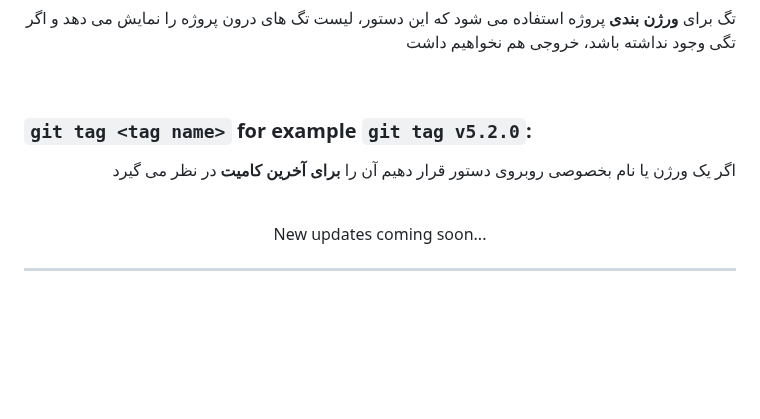
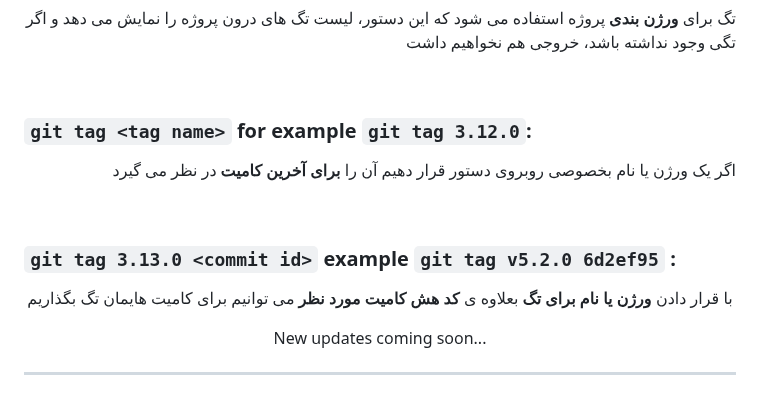
Before and after one commit to ahmad-mirzaei/git-commands-and-description, a Markdown page: README.md, the part around the change. GitHub-like rendering; blank space fills up the shorter version.

Commit message:
git tag 3.13.0 <commit id>

```diff
--- a/README.md
+++ b/README.md
@@ -105,9 +105,12 @@
 <p align="right">تگ برای <b>ورژن بندی</b> پروژه استفاده می شود که این دستور، لیست تگ های درون پروژه را نمایش می دهد و  اگر تگی وجود نداشته باشد، خروجی هم نخواهیم داشت</p>
 <br>
 
-### `git tag <tag name>` for example `git tag v5.2.0`:
+### `git tag <tag name>` for example `git tag 3.12.0`:
 <p align="right">اگر یک ورژن یا نام بخصوصی روبروی دستور قرار دهیم آن را <b>برای آخرین کامیت</b> در نظر می گیرد</p>
 <br>
+
+### `git tag 3.13.0 <commit id>` example `git tag v5.2.0 6d2ef95` :
+<p align="center">با قرار دادن <b>ورژن یا نام برای تگ</b> بعلاوه ی <b>کد هش کامیت مورد نظر</b> می توانیم برای کامیت هایمان تگ بگذاریم</p>
 
 <p align="center">New updates coming soon...</p>
 <hr>
```
